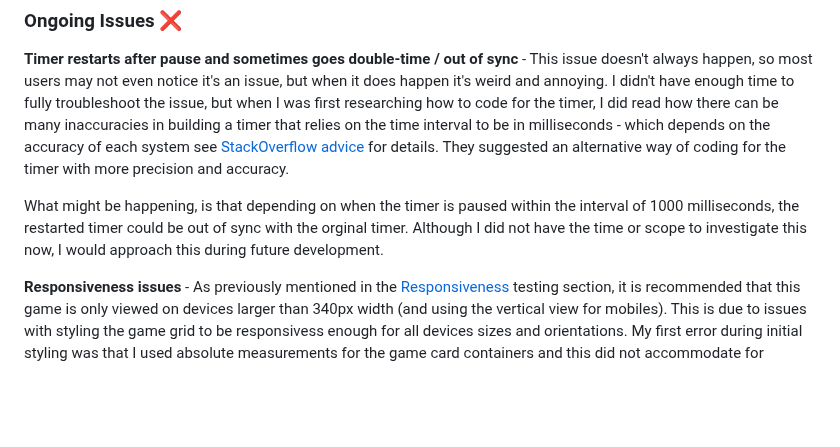
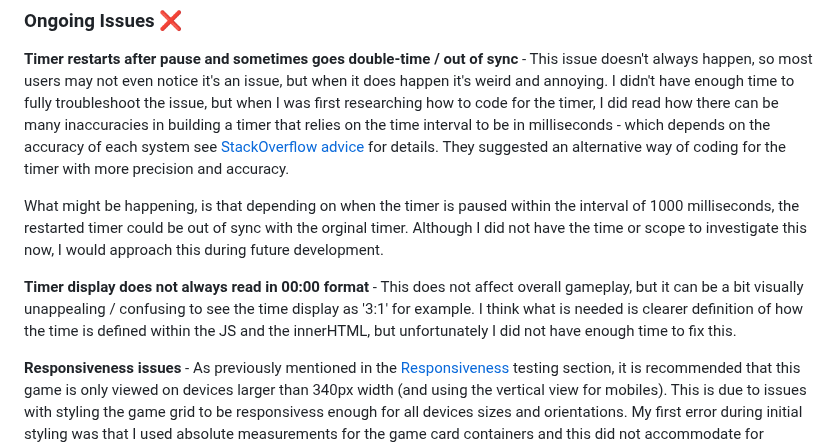
Before and after one commit to tarahwaters/milestone-project2, a Markdown page: TESTING.md, the part around the change. Rendered like a GitHub page; blank space fills up the shorter version.

Commit message:
Add timer display bug

```diff
--- a/TESTING.md
+++ b/TESTING.md
@@ -162,6 +162,8 @@ Another timer issue that does appear to be fixed - initially the pause / resume
 
 What might be happening, is that depending on when the timer is paused within the interval of 1000 milliseconds, the restarted timer could be out of sync with the orginal timer. Although I did not have the time or scope to investigate this now, I would approach this during future development.
 
+**Timer display does not always read in 00:00 format** - This does not affect overall gameplay, but it can be a bit visually unappealing / confusing to see the time display as '3:1' for example. I think what is needed is clearer definition of how the time is defined within the JS and the innerHTML, but unfortunately I did not have enough time to fix this.
+
 **Responsiveness issues** - As previously mentioned in the [Responsiveness](#responsiveness) testing section, it is recommended that this game is only viewed on devices larger than 340px width (and using the vertical view for mobiles). This is due to issues with styling the game grid to be responsivess enough for all devices sizes and orientations. My first error during initial styling was that I used absolute measurements for the game card containers and this did not accommodate for responsiveness. When I had finished the JS game functionality, I adapted the sizing using vw and vh units to be more responsive, and defined media queries at every breakpoint I came across when using DevTools. This approach lacked efficiency, and also couldn't accommodate for every screen size (particularly with the smallest screens due to font-sizing of descriptions) so in future I would aim to design a different grid layout / use a responsive grid framework when building the containers. Due to the nature of the game type, where there is a fine balance between image sizing / text sizing and gameplay challenge, a compromise was made at this point so that a majority of screens are catered for but not all. I aim to work on improving responsiveness styling for future.
 
 **How To Play button stuck in 'focus mode' after closing the modal** - I overrode some of the Boostrap button styling to use a colour that matched my theme for the game design. I wanted the button to have styling that would respond to the user's hover and click, but unfortunately I did not have time to fix the issue of the How To Play button. It currently stays in the 'focus' colour until the user clicks again which is poor UX. I did play around with some of the Boostrap classes to fix this, but I think in overriding the BS styles, I have removed some of the original functionality. This is a minor issue though which doesn't affect overall gameplay.
```
